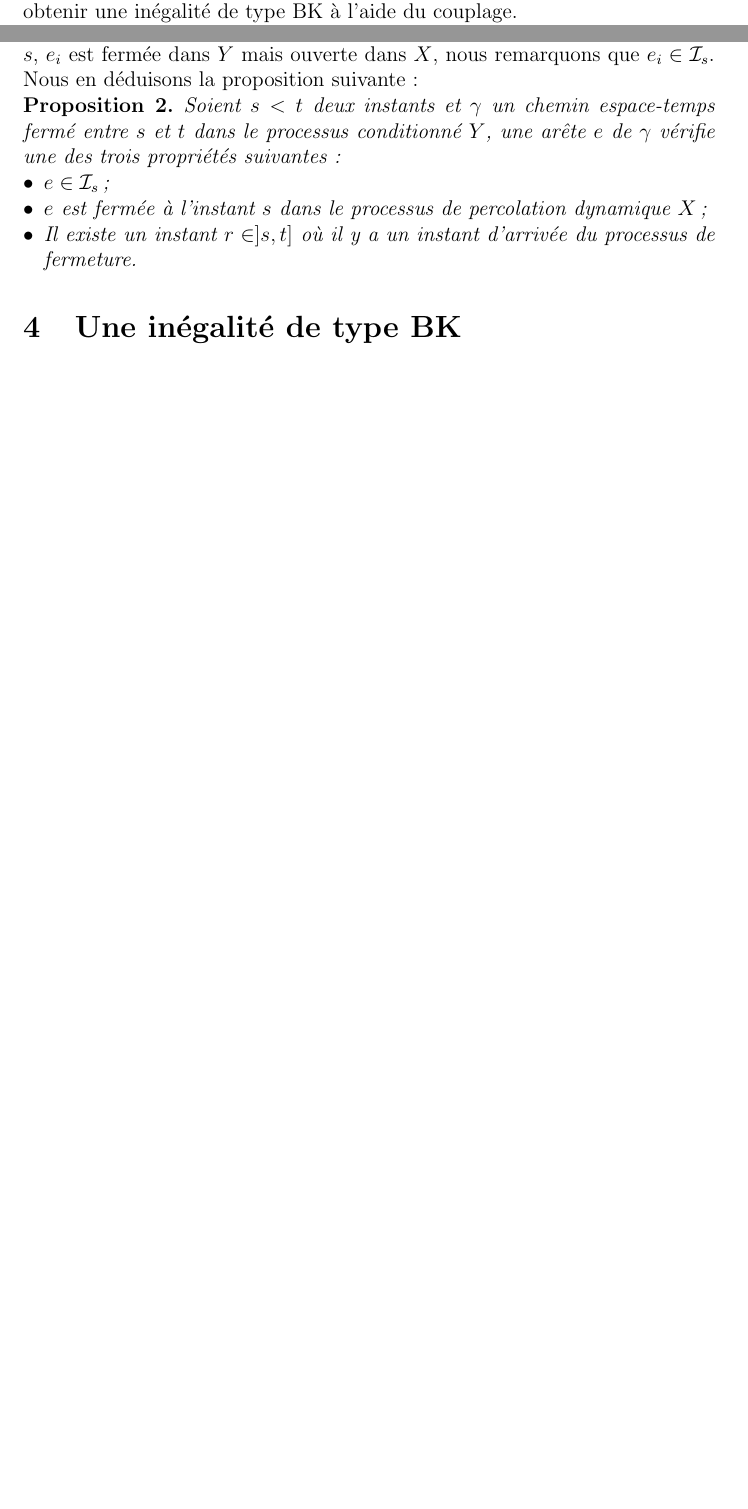
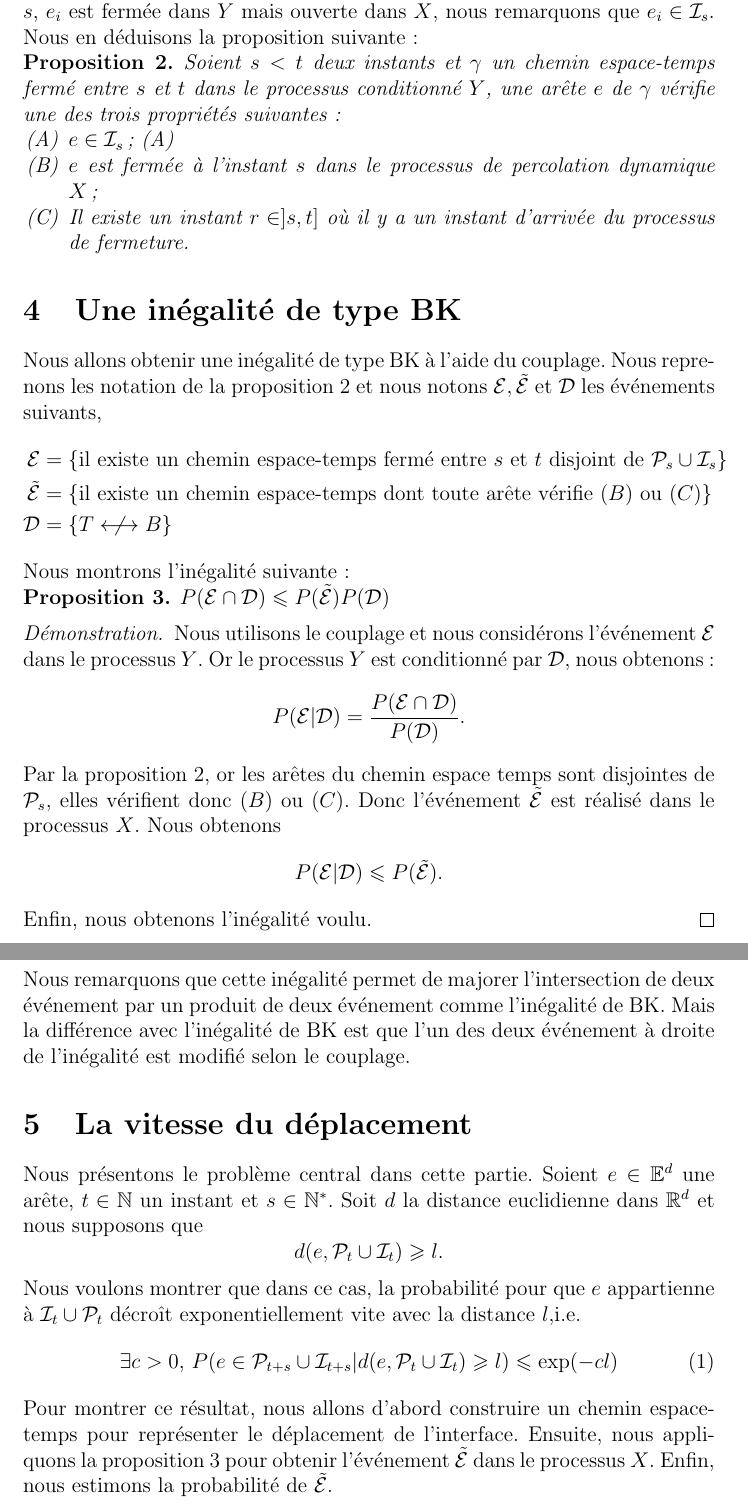
Before and after one commit to jetmin/Vitesse, a LaTeX document (vitesse.tex): two parts of pages 2 and 3 of 3 before the commit and two parts of pages 3 and 4 of 4 after it, joined at a grey line, cut so that both start at the same text, the shorter picture padded with empty space. Compiled offline with pdfLaTeX.

Commit message:
l'inegalite de BK.

```diff
--- a/vitesse.tex
+++ b/vitesse.tex
@@ -55,18 +55,49 @@ Si $\theta(t)\leqslant s$, le chemin $(e,t),(e_1,t),(e_1,s)$ est un chemin espac
 \end{proof}
 
 \section{La comparaison entre deux processus}
-Nous étudions maintenant le chemin espace-temps dans les deux processus, en particulier, nous comparons les arêtes fermées du chemin et nous allons obtenir une inégalité de type BK à l'aide du couplage.
+Nous étudions maintenant le chemin espace-temps dans les deux processus, en particulier, nous comparons les arêtes fermées du chemin.
 
 Soit $(e,t)$ une arête-temps fermée dans le processus $Y$. Dans le processus $X$, vu qu'il n'y a pas de conditionnement, elle peut être ouverte ou fermée à l'instant $t$. Si elle est ouverte, par la définition de l'interface, $e\in \mathcal{P}_t$. Dans le cas contraire, elle est fermée dans le processus de percolation standard, nous avons $P(X_t(e) = 0) = 1-p$. Si $e$ se ferme dans $Y$ à un instant, elle se ferme aussi dans $X$. Par contre, si $e$ est pivot dans $Y$, lors d'une arrivée du processus d'ouverture, elle s'ouvre dans $X$ mais pas dans $Y$. Maintenant, regardons le chemin espace-temps obtenu dans la proposition \ref{stc}. Or il existe des arêtes pivot dans le chemin, ce chemin n'est pas forcément fermé dans le processus $X$. Par contre, nous pouvons considérer le dernier instant de fermeture avant le passage sur une arête. Plus précisément, notons $(e_i,t_i)_{1\leqslant i \leqslant n}$ le chemin espace-temps. Nous considérons $\tilde{t_i}$ le dernier instant d'arrivée du processus de fermeture de l'arête $e_i$ avant $t_i$.\emph{\color{blue}(notation?)} Nous allons distinguer trois cas. Dans le premier cas $\tilde{t_i}\geqslant s$, l'arête $e_i$ est fermée à $t_i$ car il y a une fermeture après l'instant $s$. Dans le deuxième cas $\tilde{t_i}< s$ et $e_i$ est fermé à l'instant $s$ dans les deux processus. Dans le dernier cas, $\tilde{t_i}< s$ et à l'instant $s$, $e_i$ est fermée dans $Y$ mais ouverte dans $X$, nous remarquons que $e_i \in \mathcal{I}_s$. Nous en déduisons la proposition suivante:
 
-\begin{propo} Soient $s<t$ deux instants et $\gamma$ un chemin espace-temps fermé entre $s$ et $t$ dans le processus conditionné $Y$, une arête $e$ de $\gamma$ vérifie une des trois propriétés suivantes:
-\begin{itemize}[leftmargin = *]
-\item $e\in \mathcal{I}_s$;
-\item $e$ est fermée à l'instant $s$ dans le processus de percolation dynamique $X$;
-\item Il existe un instant $r\in ]s,t]$ où il y a un instant d'arrivée du processus de fermeture.
+\begin{propo}\label{couple} Soient $s<t$ deux instants et $\gamma$ un chemin espace-temps fermé entre $s$ et $t$ dans le processus conditionné $Y$, une arête $e$ de $\gamma$ vérifie une des trois propriétés suivantes:
+\begin{itemize}[leftmargin = 0.9cm]
+\item[(A)] $e\in \mathcal{I}_s$;
+(A)\item [(B)] $e$ est fermée à l'instant $s$ dans le processus de percolation dynamique $X$;
+\item[(C)] Il existe un instant $r\in ]s,t]$ où il y a un instant d'arrivée du processus de fermeture.
 \end{itemize}
 \end{propo}
 
+
 \section{Une inégalité de type BK}
+Nous allons obtenir une inégalité de type BK à l'aide du couplage. Nous reprenons les notation de la proposition \ref{couple} et nous notons $\mathcal{E},\tilde{\mathcal{E}}$ et $\mathcal{D}$ les événements suivants,
+\begin{align*}
+\mathcal{E}&=\{ \text{il existe un chemin espace-temps fermé entre }s \text{ et }t\text{ disjoint de }\mathcal{P}_s\cup \mathcal{I}_s\}\\
+\tilde{\mathcal{E}}&=\{ \text{il existe un chemin espace-temps dont toute arête vérifie } (B)\text{ ou }(C) \}\\
+\mathcal{D}& = \{T\nlongleftrightarrow B\}
+\end{align*}
+Nous montrons l'inégalité suivante:
+\begin{propo} \label{BK'}
+$P(\mathcal{E}\cap\mathcal{D})\leqslant P(\tilde{\mathcal{E}})P(\mathcal{D})$
+\end{propo}
+\begin{proof}
+Nous utilisons le couplage et nous considérons l'événement $\mathcal{E}$ dans le processus $Y$. Or le processus $Y$ est conditionné par $\mathcal{D}$, nous obtenons:
+$$P(\mathcal{E}|\mathcal{D}) = \frac{P(\mathcal{E}\cap\mathcal{D})}{P(\mathcal{D})}.
+$$
+Par la proposition \ref{couple}, or les arêtes du chemin espace temps sont disjointes de $\mathcal{P}_s$, elles vérifient donc $(B)$ ou $(C)$. Donc l'événement $\tilde{\mathcal{E}}$ est réalisé dans le processus $X$. Nous obtenons
+$$ P(\mathcal{E}|\mathcal{D})\leqslant P(\tilde{\mathcal{E}}).
+$$
+Enfin, nous obtenons l'inégalité voulu.
+\end{proof}
+Nous remarquons que cette inégalité permet de majorer l'intersection de deux événement par un produit de deux événement comme l'inégalité de BK. Mais la différence avec l'inégalité de BK est que l'un des deux événement à droite de l'inégalité est modifié selon le couplage.
+\section{La vitesse du déplacement}
+Nous présentons le problème central dans cette partie. Soient $e\in \mathbb{E}^d$ une arête, $t\in \mathbb{N}$ un instant et $s\in \mathbb{N}^*$. Soit $d$ la distance euclidienne dans $\mathbb{R}^d$ et nous supposons que $$d(e,\mathcal{P}_t\cup \mathcal{I}_t) \geqslant l.$$ Nous voulons montrer que dans ce cas, la probabilité pour que $e$ appartienne à $\mathcal{I}_t\cup \mathcal{P}_t$ décroît exponentiellement vite avec la distance $l$,i.e.
+\begin{equation}
+\exists c > 0,\, P(e\in \mathcal{P}_{t+s}\cup \mathcal{I}_{t+s}|d(e,\mathcal{P}_t\cup \mathcal{I}_t) \geqslant l)\leqslant \exp(-cl)
+\end{equation}
+Pour montrer ce résultat, nous allons d'abord construire un chemin espace-temps pour représenter le déplacement de l'interface. Ensuite, nous appliquons la proposition \ref{BK'} pour obtenir l'événement $\tilde{\mathcal{E}}$ dans le processus $X$. Enfin, nous estimons la probabilité de $\tilde{\mathcal{E}}$.
+
+
+
+
 
 \end{document}
```
Also changed, not shown: vitesse.pdf, vitesse.tex (2 more changed lines), 3 other files.
